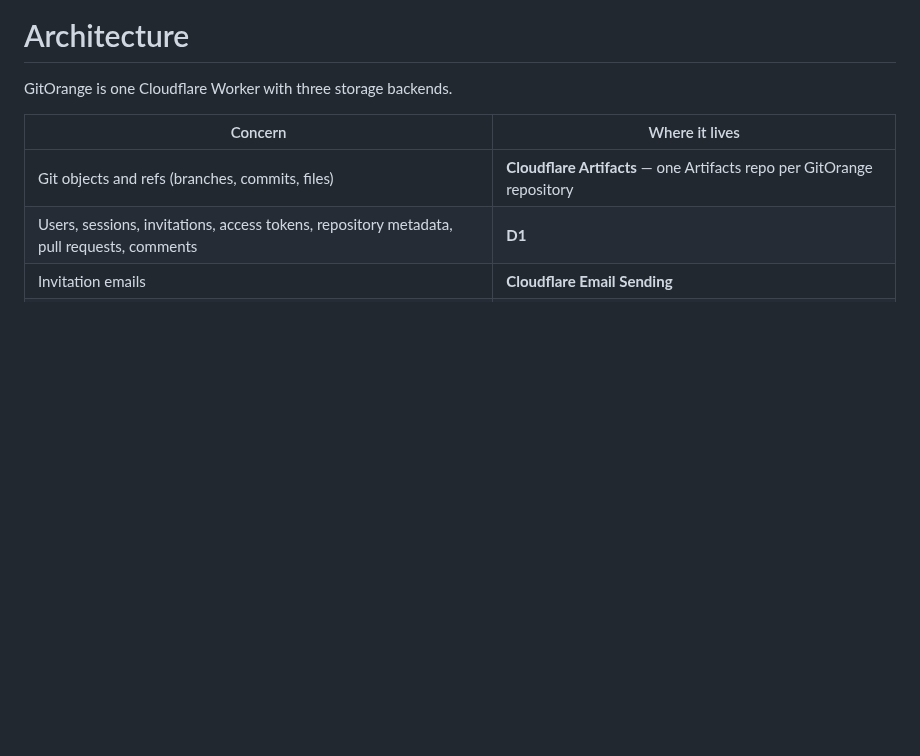
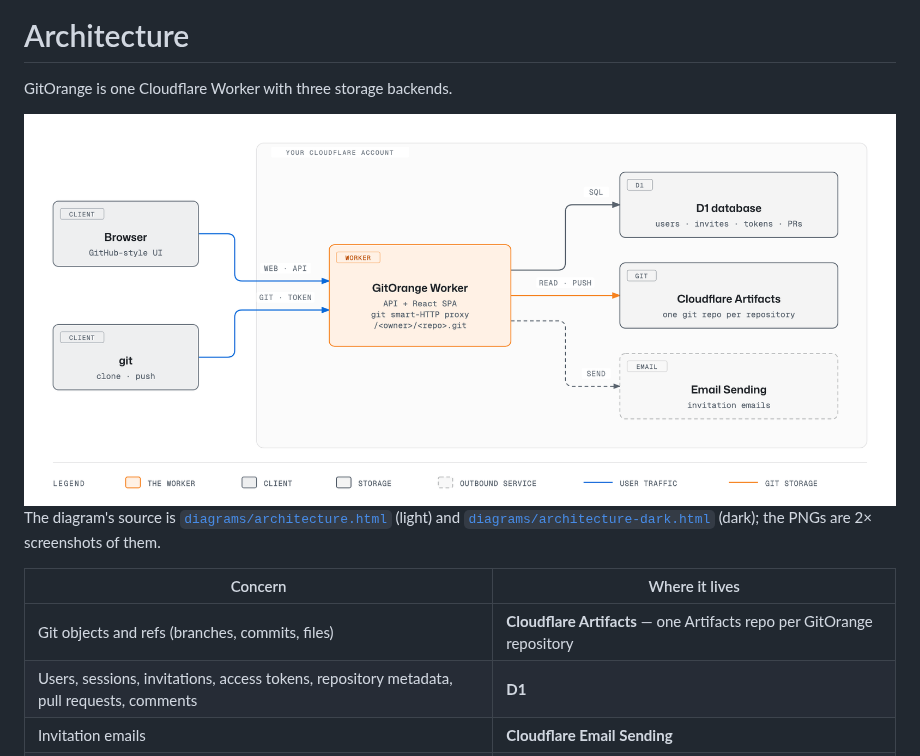
Before and after one commit to choyiny/gitorange, a Markdown page: docs/architecture.md, the part around the change. GitHub-like rendering; pictures changed too: docs/diagrams/architecture.png (added); blank space fills up the shorter version.

```diff
--- a/docs/architecture.md
+++ b/docs/architecture.md
@@ -1,6 +1,13 @@
 # Architecture
 
 GitOrange is one Cloudflare Worker with three storage backends.
+
+<picture>
+  <source media="(prefers-color-scheme: dark)" srcset="diagrams/architecture-dark.png">
+  <img alt="Browsers and git clients talk to one GitOrange Cloudflare Worker, which keeps metadata in D1, stores repositories in Cloudflare Artifacts, and sends invitations through Email Sending." src="diagrams/architecture.png">
+</picture>
+
+The diagram's source is [`diagrams/architecture.html`](diagrams/architecture.html) (light) and [`diagrams/architecture-dark.html`](diagrams/architecture-dark.html) (dark); the PNGs are 2× screenshots of them.
 
 | Concern                                                                                   | Where it lives                                                            |
 | ----------------------------------------------------------------------------------------- | ------------------------------------------------------------------------- |
```
Also changed, not shown: README.md (+5 -8 lines), docs/diagrams/architecture-dark.png (added), 2 other files.
